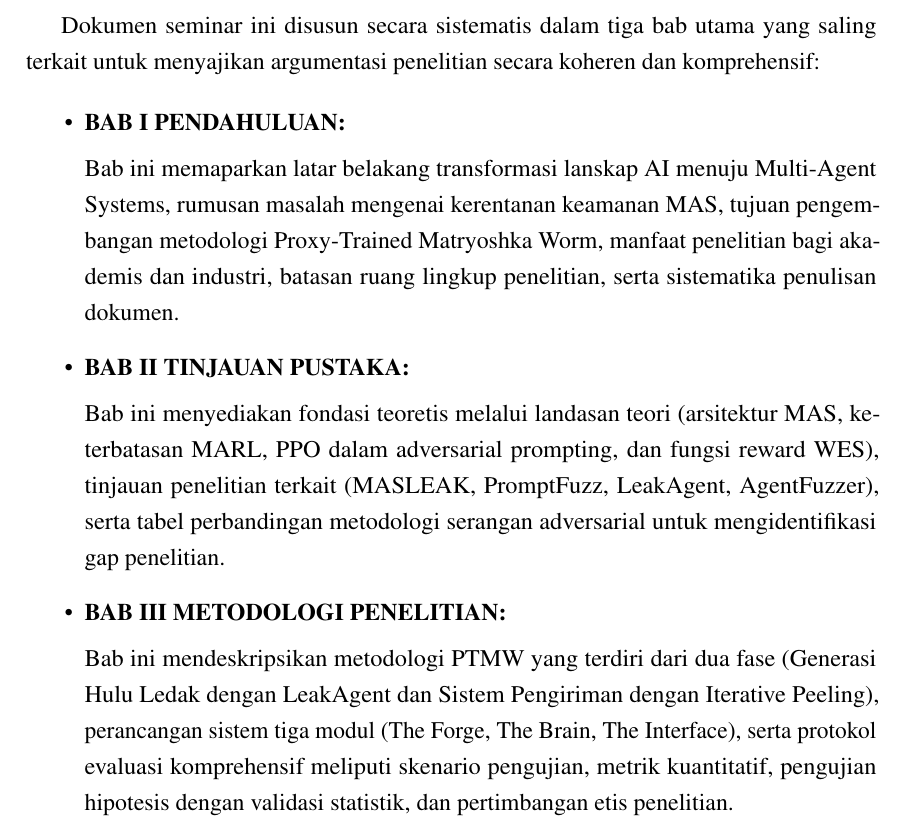
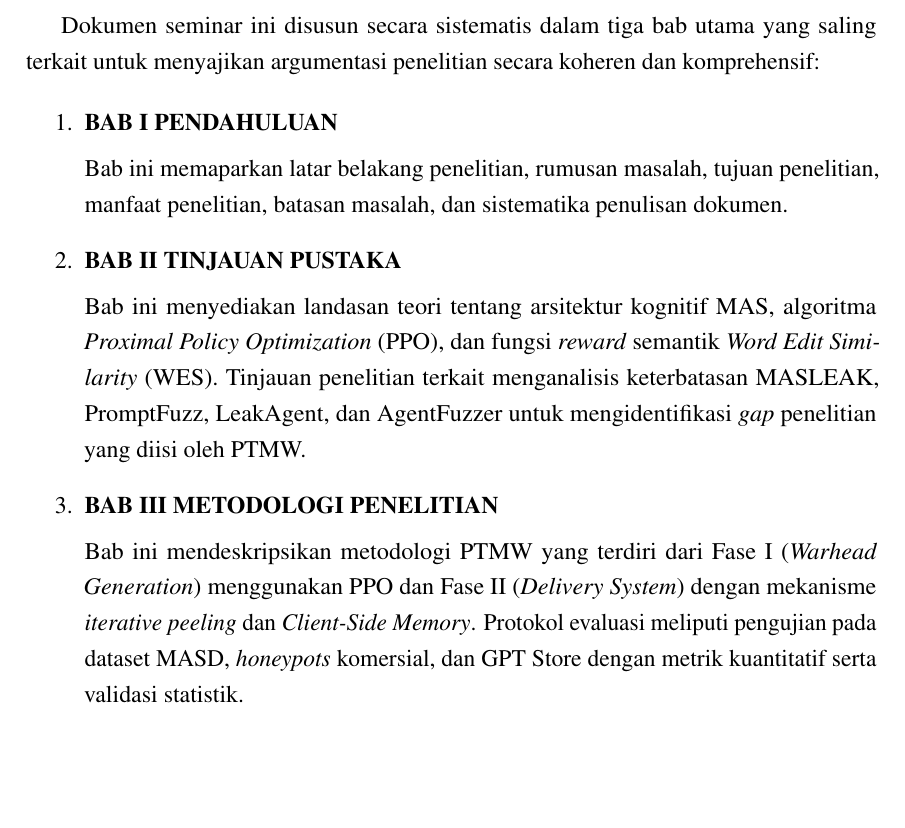
Before and after one commit to Evandita/Seminar-Fix, a LaTeX paper (Seminar Draft 3.tex): part of page 19 of 37, cut so that both start at the same text, the shorter picture padded with empty space. Compiled offline with pdfLaTeX.

Commit message:
Fix Sistematika Penulisan

```diff
--- a/Seminar Draft 3.tex
+++ b/Seminar Draft 3.tex
@@ -395,19 +395,19 @@ Untuk memastikan kedalaman analisis dan kelayakan pelaksanaan dalam kerangka wak
 \addcontentsline{toc}{subsection}{1.6 Sistematika Penulisan}
 Dokumen seminar ini disusun secara sistematis dalam tiga bab utama yang saling terkait untuk menyajikan argumentasi penelitian secara koheren dan komprehensif:
 
-\begin{itemize}
-    \item \textbf{BAB I PENDAHULUAN:}
+\begin{enumerate}
+    \item \textbf{BAB I PENDAHULUAN}
 
-    Bab ini memaparkan latar belakang transformasi lanskap AI menuju Multi-Agent Systems, rumusan masalah mengenai kerentanan keamanan MAS, tujuan pengembangan metodologi Proxy-Trained Matryoshka Worm, manfaat penelitian bagi akademis dan industri, batasan ruang lingkup penelitian, serta sistematika penulisan dokumen.
+    Bab ini memaparkan latar belakang penelitian, rumusan masalah, tujuan penelitian, manfaat penelitian, batasan masalah, dan sistematika penulisan dokumen.
 
-    \item \textbf{BAB II TINJAUAN PUSTAKA:}
+    \item \textbf{BAB II TINJAUAN PUSTAKA}
 
-    Bab ini menyediakan fondasi teoretis melalui landasan teori (arsitektur MAS, keterbatasan MARL, PPO dalam adversarial prompting, dan fungsi reward WES), tinjauan penelitian terkait (MASLEAK, PromptFuzz, LeakAgent, AgentFuzzer), serta tabel perbandingan metodologi serangan adversarial untuk mengidentifikasi gap penelitian.
+    Bab ini menyediakan landasan teori tentang arsitektur kognitif MAS, algoritma \textit{Proximal Policy Optimization} (PPO), dan fungsi \textit{reward} semantik \textit{Word Edit Similarity} (WES). Tinjauan penelitian terkait menganalisis keterbatasan MASLEAK, PromptFuzz, LeakAgent, dan AgentFuzzer untuk mengidentifikasi \textit{gap} penelitian yang diisi oleh PTMW.
 
-    \item \textbf{BAB III METODOLOGI PENELITIAN:}
+    \item \textbf{BAB III METODOLOGI PENELITIAN}
 
-    Bab ini mendeskripsikan metodologi PTMW yang terdiri dari dua fase (Generasi Hulu Ledak dengan LeakAgent dan Sistem Pengiriman dengan Iterative Peeling), perancangan sistem tiga modul (The Forge, The Brain, The Interface), serta protokol evaluasi komprehensif meliputi skenario pengujian, metrik kuantitatif, pengujian hipotesis dengan validasi statistik, dan pertimbangan etis penelitian.
-\end{itemize}
+    Bab ini mendeskripsikan metodologi PTMW yang terdiri dari Fase I (\textit{Warhead Generation}) menggunakan PPO dan Fase II (\textit{Delivery System}) dengan mekanisme \textit{iterative peeling} dan \textit{Client-Side Memory}. Protokol evaluasi meliputi pengujian pada dataset MASD, \textit{honeypots} komersial, dan GPT Store dengan metrik kuantitatif serta validasi statistik.
+\end{enumerate}
 
 \newpage
 
```
Also changed, not shown: Seminar Draft 3.pdf, 6 other files.
